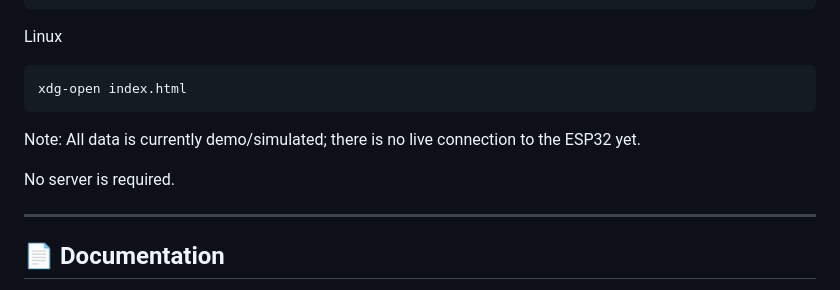
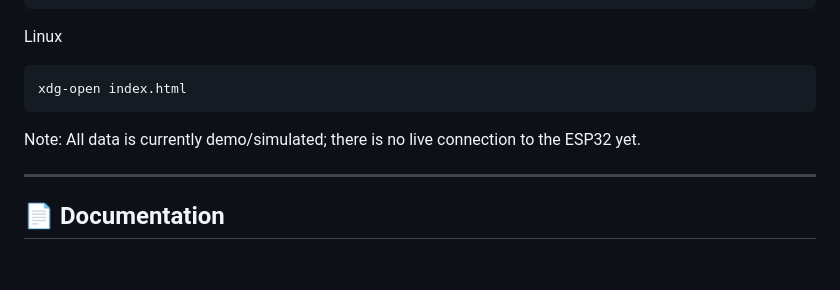
Before and after one commit to litch07/projects, a Markdown page: electronics-lab/optiwatt/README.md, the part around the change. Drawn GitHub-style; blank space fills up the shorter version.

````diff
--- a/electronics-lab/optiwatt/README.md
+++ b/electronics-lab/optiwatt/README.md
@@ -130,8 +130,6 @@ xdg-open index.html
 ```
 Note: All data is currently demo/simulated; there is no live connection to the ESP32 yet.
 
-No server is required.
-
 ---
 
 ## 📄 Documentation
````
